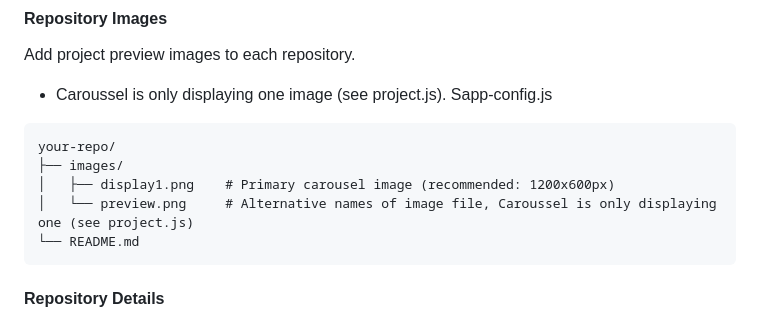
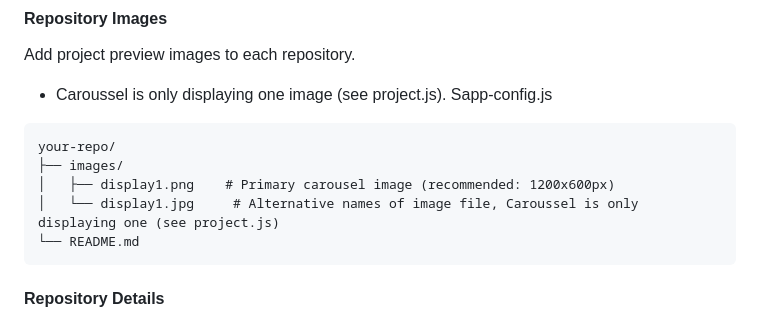
Before and after one commit to dpoppe7/DamarisP, a Markdown page: README.md, the part around the change. Rendered like a GitHub page.

Commit message:
added display image por carousel

````diff
--- a/README.md
+++ b/README.md
@@ -141,7 +141,7 @@ Add project preview images to each repository.
 your-repo/
 ├── images/
 │   ├── display1.png    # Primary carousel image (recommended: 1200x600px)
-│   └── preview.png     # Alternative names of image file, Caroussel is only displaying one (see project.js)
+│   └── display1.jpg     # Alternative names of image file, Caroussel is only displaying one (see project.js)
 └── README.md
 ```
 
````
Also changed, not shown: images/display1.jpg (added), 2 other files.
